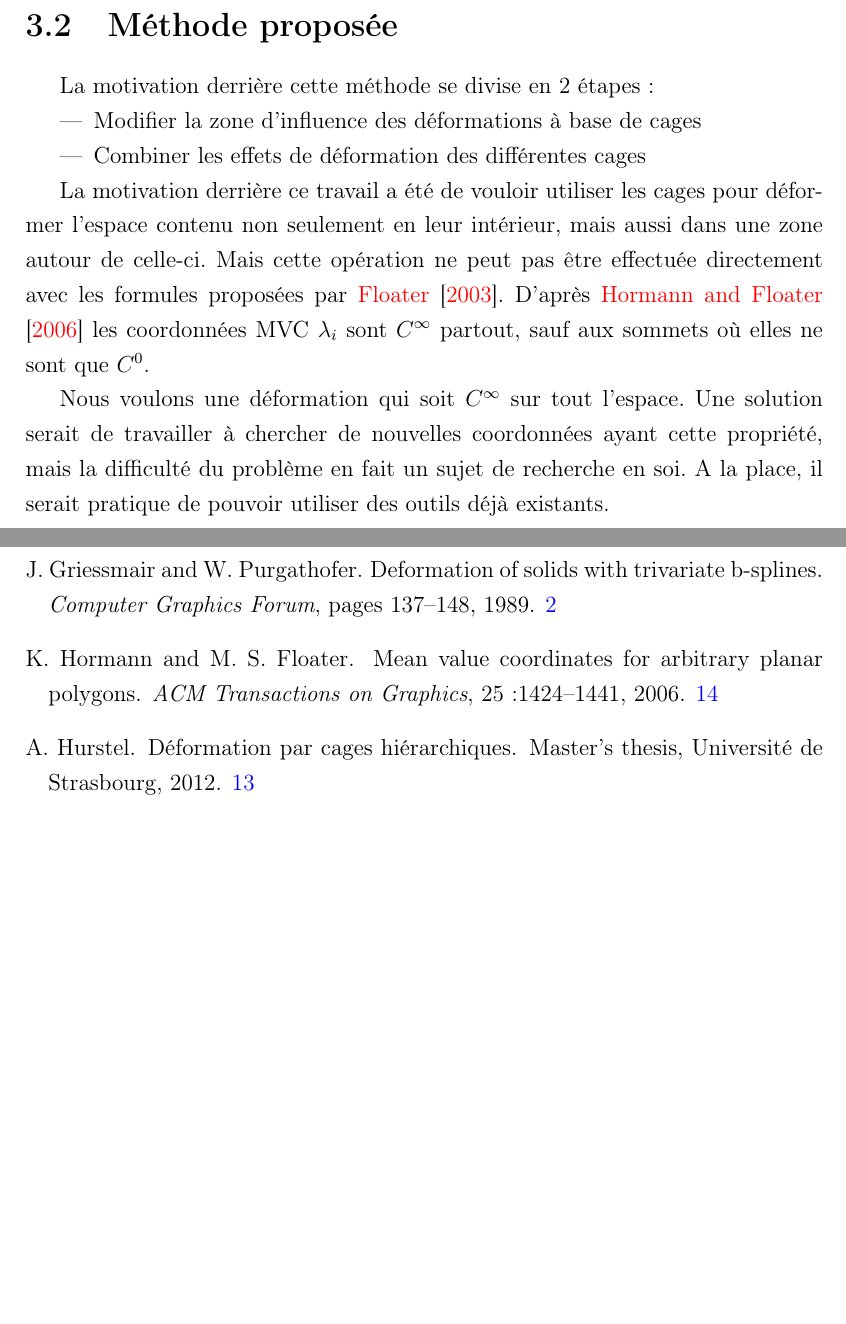
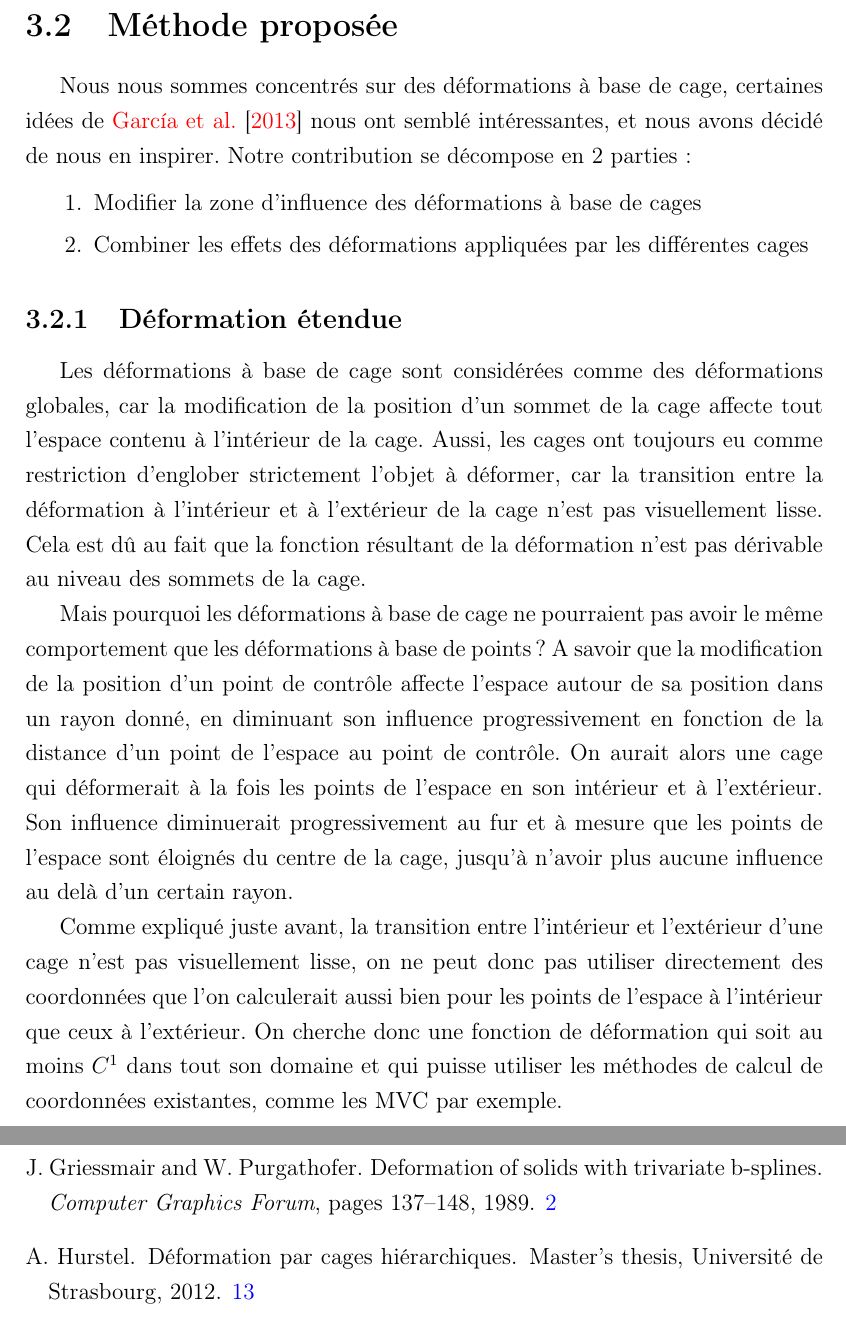
Before and after one commit to abletterer/MastersThesis, a LaTeX thesis (Rapport/thesis.tex, which reads Rapport/Chapter3/chapter3.tex): two parts of pages 19 and 22 of 23, joined at a grey line, cut so that both start at the same text, the shorter picture padded with empty space. Compiled offline with pdfLaTeX.

Commit message:
Modification du chapitre 3, explication des méthodes implémentées

```diff
--- a/Rapport/Chapter3/chapter3.tex
+++ b/Rapport/Chapter3/chapter3.tex
@@ -69,25 +70,45 @@ autre vision au niveau des mélanges possibles d'outils de déformation.
 
 \section{Méthode proposée}
 
-La motivation derrière cette méthode se divise en 2 étapes :
+Nous nous sommes concentrés sur des déformations à base de cage, certaines
+idées de \cite{GPCP13} nous ont semblé intéressantes, et nous avons décidé de
+nous en inspirer. Notre contribution se décompose en 2 parties :
 
-\begin{itemize}
+\begin{enumerate}
+
 \item Modifier la zone d'influence des déformations à base de cages
-\item Combiner les effets de déformation des différentes cages
-\end{itemize}
 
-La motivation derrière ce travail a été de vouloir utiliser les cages pour
-déformer l'espace contenu non seulement en leur intérieur, mais aussi dans une
-zone autour de celle-ci. Mais cette opération ne peut pas être effectuée
-directement avec les formules proposées par \cite{Flo03}. D'après \cite{HF06}
-les coordonnées MVC $\lambda_i$ sont $C^{\infty}$ partout, sauf aux sommets où
-elles ne sont que $C^0$.
+\item Combiner les effets des déformations appliquées par les différentes cages
 
-Nous voulons une déformation qui soit $C^{\infty}$ sur tout l'espace. Une
-solution serait de travailler à chercher de nouvelles coordonnées ayant cette
-propriété, mais la difficulté du problème en fait un sujet de recherche en
-soi. A la place, il serait pratique de pouvoir utiliser des outils déjà
-existants.
+\end{enumerate}
+
+\subsection{Déformation étendue}
+
+Les déformations à base de cage sont considérées comme des déformations
+globales, car la modification de la position d'un sommet de la cage affecte
+tout l'espace contenu à l'intérieur de la cage. Aussi, les cages ont toujours
+eu comme restriction d'englober strictement l'objet à déformer, car la
+transition entre la déformation à l'intérieur et à l'extérieur de la cage
+n'est pas visuellement lisse. Cela est dû au fait que la fonction résultant de
+la déformation n'est pas dérivable au niveau des sommets de la cage.
+
+Mais pourquoi les déformations à base de cage ne pourraient pas avoir le même
+comportement que les déformations à base de points? A savoir que la
+modification de la position d'un point de contrôle affecte l'espace autour de
+sa position dans un rayon donné, en diminuant son influence progressivement en
+fonction de la distance d'un point de l'espace au point de contrôle. On aurait
+alors une cage qui déformerait à la fois les points de l'espace en son
+intérieur et à l'extérieur. Son influence diminuerait progressivement au fur
+et à mesure que les points de l'espace sont éloignés du centre de la cage,
+jusqu'à n'avoir plus aucune influence au delà d'un certain rayon.
+
+Comme expliqué juste avant, la transition entre l'intérieur et l'extérieur
+d'une cage n'est pas visuellement lisse, on ne peut donc pas utiliser
+directement des coordonnées que l'on calculerait aussi bien pour les points de
+l'espace à l'intérieur que ceux à l'extérieur. On cherche donc une fonction de
+déformation qui soit au moins $C^1$ dans tout son domaine et qui puisse
+utiliser les méthodes de calcul de coordonnées existantes, comme les MVC par
+exemple.
 
 % \section{Cheminement de l'article}
 % Dans un premier temps, nous avons voulu reproduire le cheminement de
```
Also changed, not shown: Rapport/Chapter3/chapter3.tex (57 more changed lines).
